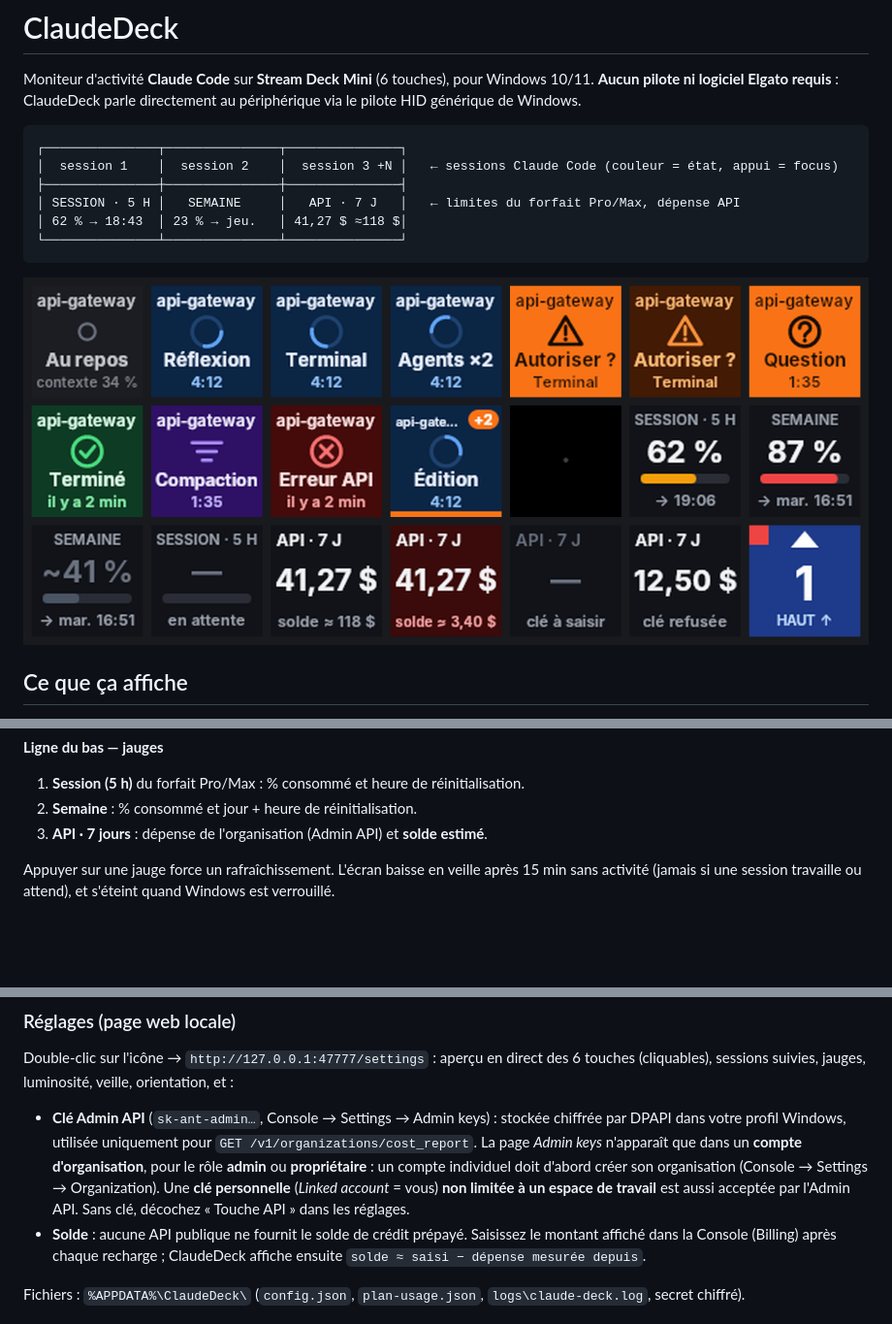
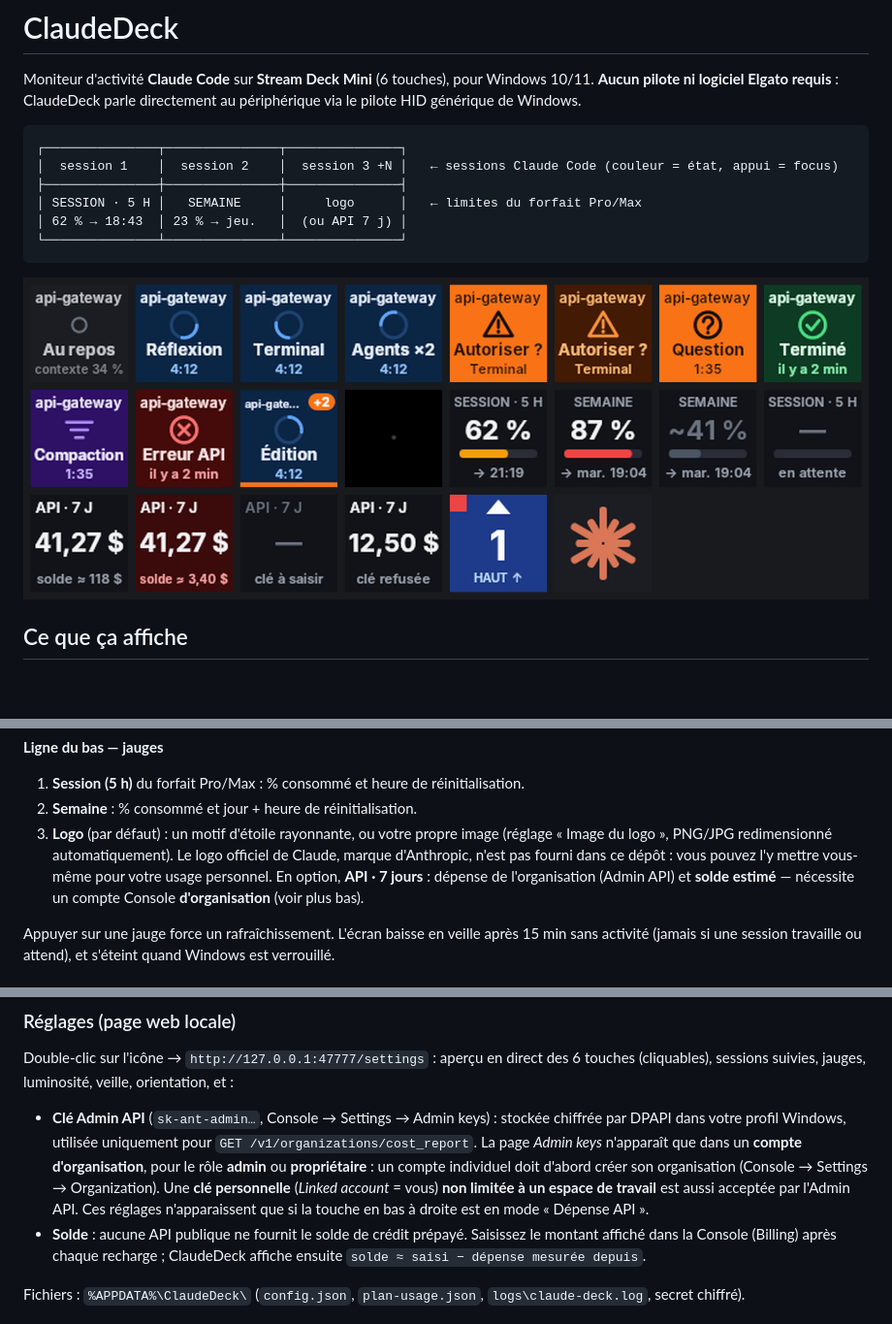
Before and after one commit to rdejeun/claude-deck, a Markdown page: README.md, 3 parts joined by grey strips. Shown at 97% size. Drawn GitHub-style; pictures changed too: docs/images/etats-des-touches.png; blank space fills up the shorter version.

````diff
--- a/README.md
+++ b/README.md
@@ -7,8 +7,8 @@ Moniteur d'activité **Claude Code** sur **Stream Deck Mini** (6 touches), pour
 ┌───────────────┬───────────────┬───────────────┐
 │  session 1    │  session 2    │  session 3 +N │   ← sessions Claude Code (couleur = état, appui = focus)
 ├───────────────┼───────────────┼───────────────┤
-│ SESSION · 5 H │   SEMAINE     │   API · 7 J   │   ← limites du forfait Pro/Max, dépense API
-│ 62 % → 18:43  │ 23 % → jeu.   │ 41,27 $ ≈118 $│
+│ SESSION · 5 H │   SEMAINE     │     logo      │   ← limites du forfait Pro/Max
+│ 62 % → 18:43  │ 23 % → jeu.   │  (ou API 7 j) │
 └───────────────┴───────────────┴───────────────┘
 ```
 
@@ -37,7 +37,11 @@ ou Windows Terminal) et acquitte l'état « terminé ».
 
 1. **Session (5 h)** du forfait Pro/Max : % consommé et heure de réinitialisation.
 2. **Semaine** : % consommé et jour + heure de réinitialisation.
-3. **API · 7 jours** : dépense de l'organisation (Admin API) et **solde estimé**.
+3. **Logo** (par défaut) : un motif d'étoile rayonnante, ou votre propre image (réglage « Image du logo »,
+   PNG/JPG redimensionné automatiquement). Le logo officiel de Claude, marque d'Anthropic, n'est pas fourni dans ce
+   dépôt : vous pouvez l'y mettre vous-même pour votre usage personnel.
+   En option, **API · 7 jours** : dépense de l'organisation (Admin API) et **solde estimé** — nécessite un compte
+   Console **d'organisation** (voir plus bas).
 
 Appuyer sur une jauge force un rafraîchissement. L'écran baisse en veille après 15 min sans activité
 (jamais si une session travaille ou attend), et s'éteint quand Windows est verrouillé.
@@ -104,7 +108,7 @@ sessions suivies, jauges, luminosité, veille, orientation, et :
   La page *Admin keys* n'apparaît que dans un **compte d'organisation**, pour le rôle **admin** ou **propriétaire** :
   un compte individuel doit d'abord créer son organisation (Console → Settings → Organization).
   Une **clé personnelle** (*Linked account* = vous) **non limitée à un espace de travail** est aussi acceptée par l'Admin API.
-  Sans clé, décochez « Touche API » dans les réglages.
+  Ces réglages n'apparaissent que si la touche en bas à droite est en mode « Dépense API ».
 - **Solde** : aucune API publique ne fournit le solde de crédit prépayé. Saisissez le montant affiché dans la Console
   (Billing) après chaque recharge ; ClaudeDeck affiche ensuite `solde ≈ saisi − dépense mesurée depuis`.
 
````
Also changed, not shown: docs/SPEC.md (+2 -1 lines), 12 other files.
